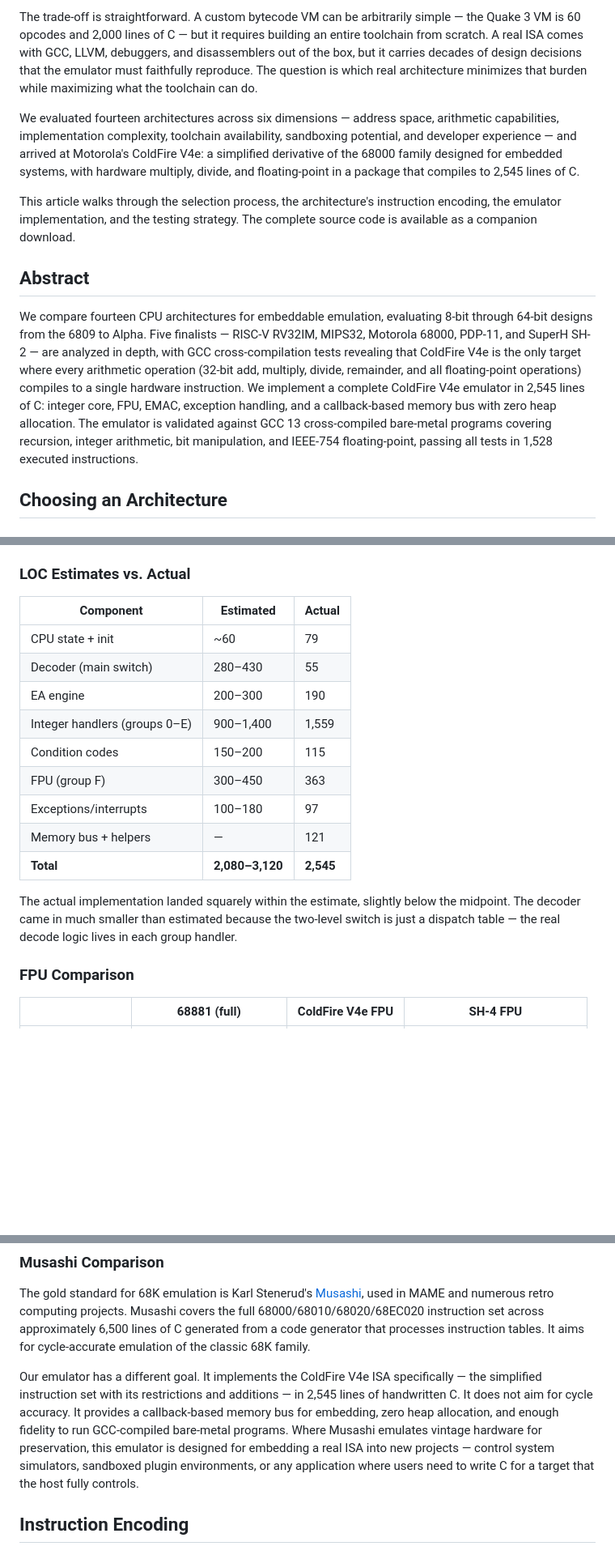
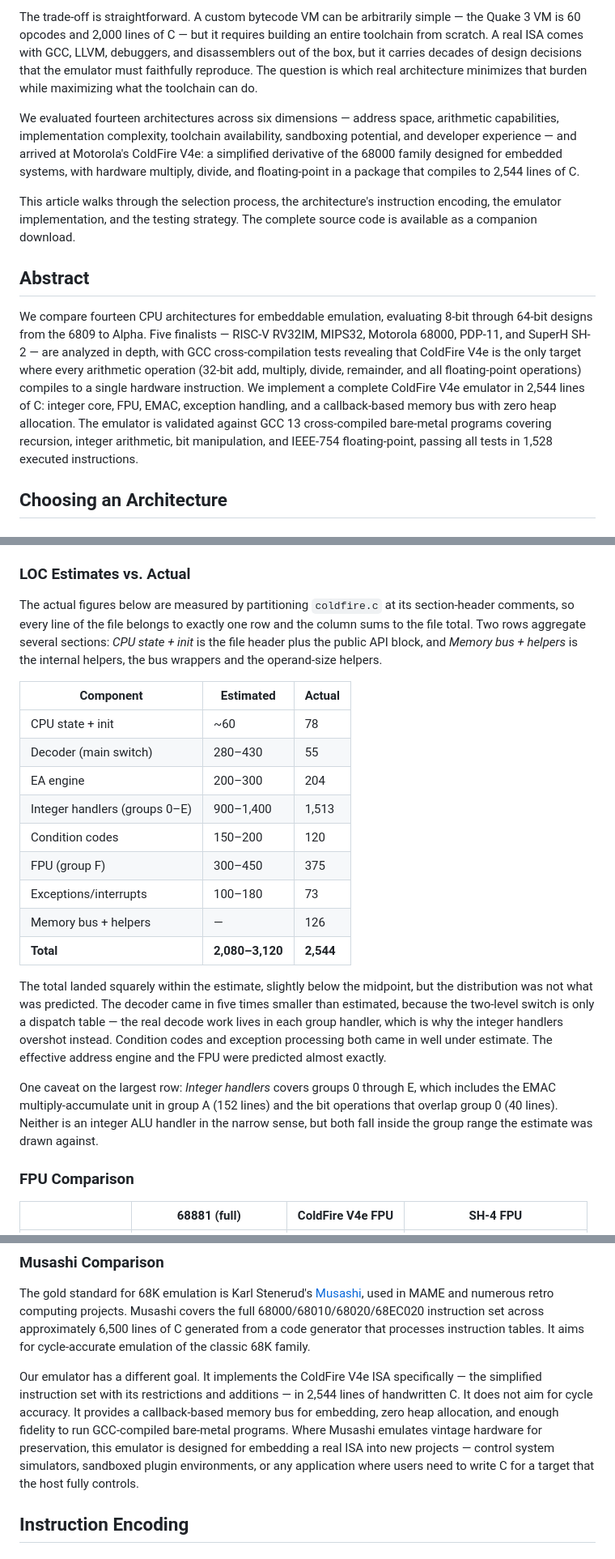
Before and after one commit to OrangeTide/the-mechanical-researcher, a Markdown page: coldfire-emulator/index.md, 3 parts joined by grey strips. Shown at 81% size. Drawn GitHub-style; blank space fills up the shorter version.

Commit message:
coldfire-emulator: correct the line count and re-derive the LOC table
Stripping the AI-attribution lines removed one line from coldfire.c, so
every figure quoting the emulator's size was left one too high. Six
places said 2,545; the file is 2,544.

The component breakdown in the LOC table did not sum to the file total
either, and that predated the tag removal: the rows added to 2,579. The
figures had been measured with boundaries that neither partitioned the
file nor were stated, so the column could not be checked.

Re-derived by partitioning coldfire.c at its section-header comments,
which assigns every line to exactly one row and makes the column sum to
2,544. Two rows aggregate several sections, and the article now says
which. The rule is stated so the numbers can be reproduced.

Four rows moved by more than ten lines: the EA engine from 190 to 204,
the integer handlers from 1,559 to 1,513, exception processing from 97
to 73, and the memory bus from 121 to 126. The commentary is updated to
match, since the distribution rather than the total is where the
estimate went wrong.

Three further corrections from a read-through:

  - The RV32 estimate in the finalists section is no longer a guess. A
    companion article built that engine and it came in at 1,998 lines,
    inside the predicted 1,800-2,500 band while implementing more than
    the estimate covered. Noted, with a link.
  - The QEMU validation named version 8.2. Re-run on 11.0, where it
    still passes unchanged; the text now says both rather than dating
    itself.
  - The footer led only to the Triton series, leaving a reader no path
    to ColdFire Part 2, which opens by referring back to this article.
    Both follow-ons are now linked.

Verified rather than assumed: the 72-test suite still passes, the
compiled guest still executes 1,528 instructions, and the structural
claims in the conclusion (sixteen opcode groups, EMAC accumulators, FF1
and BYTEREV, double-fault detection) all check out against the source.

```diff
--- a/coldfire-emulator/index.md
+++ b/coldfire-emulator/index.md
@@ -12,13 +12,13 @@ When a project needs an embedded CPU — a control system simulator, a retro com
 
 The trade-off is straightforward. A custom bytecode VM can be arbitrarily simple — the Quake 3 VM is 60 opcodes and 2,000 lines of C — but it requires building an entire toolchain from scratch. A real ISA comes with GCC, LLVM, debuggers, and disassemblers out of the box, but it carries decades of design decisions that the emulator must faithfully reproduce. The question is which real architecture minimizes that burden while maximizing what the toolchain can do.
 
-We evaluated fourteen architectures across six dimensions — address space, arithmetic capabilities, implementation complexity, toolchain availability, sandboxing potential, and developer experience — and arrived at Motorola's ColdFire V4e: a simplified derivative of the 68000 family designed for embedded systems, with hardware multiply, divide, and floating-point in a package that compiles to 2,545 lines of C.
+We evaluated fourteen architectures across six dimensions — address space, arithmetic capabilities, implementation complexity, toolchain availability, sandboxing potential, and developer experience — and arrived at Motorola's ColdFire V4e: a simplified derivative of the 68000 family designed for embedded systems, with hardware multiply, divide, and floating-point in a package that compiles to 2,544 lines of C.
 
 This article walks through the selection process, the architecture's instruction encoding, the emulator implementation, and the testing strategy. The complete source code is available as a companion download.
 
 ## Abstract
 
-We compare fourteen CPU architectures for embeddable emulation, evaluating 8-bit through 64-bit designs from the 6809 to Alpha. Five finalists — RISC-V RV32IM, MIPS32, Motorola 68000, PDP-11, and SuperH SH-2 — are analyzed in depth, with GCC cross-compilation tests revealing that ColdFire V4e is the only target where every arithmetic operation (32-bit add, multiply, divide, remainder, and all floating-point operations) compiles to a single hardware instruction. We implement a complete ColdFire V4e emulator in 2,545 lines of C: integer core, FPU, EMAC, exception handling, and a callback-based memory bus with zero heap allocation. The emulator is validated against GCC 13 cross-compiled bare-metal programs covering recursion, integer arithmetic, bit manipulation, and IEEE-754 floating-point, passing all tests in 1,528 executed instructions.
+We compare fourteen CPU architectures for embeddable emulation, evaluating 8-bit through 64-bit designs from the 6809 to Alpha. Five finalists — RISC-V RV32IM, MIPS32, Motorola 68000, PDP-11, and SuperH SH-2 — are analyzed in depth, with GCC cross-compilation tests revealing that ColdFire V4e is the only target where every arithmetic operation (32-bit add, multiply, divide, remainder, and all floating-point operations) compiles to a single hardware instruction. We implement a complete ColdFire V4e emulator in 2,544 lines of C: integer core, FPU, EMAC, exception handling, and a callback-based memory bus with zero heap allocation. The emulator is validated against GCC 13 cross-compiled bare-metal programs covering recursion, integer arithmetic, bit manipulation, and IEEE-754 floating-point, passing all tests in 1,528 executed instructions.
 
 ## Choosing an Architecture
 
@@ -185,19 +187,23 @@ V4e is the clear choice. The FPU adds 300–450 LOC but eliminates all floating-
 
 ### LOC Estimates vs. Actual
 
+The actual figures below are measured by partitioning `coldfire.c` at its section-header comments, so every line of the file belongs to exactly one row and the column sums to the file total. Two rows aggregate several sections: *CPU state + init* is the file header plus the public API block, and *Memory bus + helpers* is the internal helpers, the bus wrappers and the operand-size helpers.
+
 | Component | Estimated | Actual |
 |---|---|---|
-| CPU state + init | ~60 | 79 |
+| CPU state + init | ~60 | 78 |
 | Decoder (main switch) | 280–430 | 55 |
-| EA engine | 200–300 | 190 |
-| Integer handlers (groups 0–E) | 900–1,400 | 1,559 |
-| Condition codes | 150–200 | 115 |
-| FPU (group F) | 300–450 | 363 |
-| Exceptions/interrupts | 100–180 | 97 |
-| Memory bus + helpers | — | 121 |
-| **Total** | **2,080–3,120** | **2,545** |
+| EA engine | 200–300 | 204 |
+| Integer handlers (groups 0–E) | 900–1,400 | 1,513 |
+| Condition codes | 150–200 | 120 |
+| FPU (group F) | 300–450 | 375 |
+| Exceptions/interrupts | 100–180 | 73 |
+| Memory bus + helpers | — | 126 |
+| **Total** | **2,080–3,120** | **2,544** |
 
-The actual implementation landed squarely within the estimate, slightly below the midpoint. The decoder came in much smaller than estimated because the two-level switch is just a dispatch table — the real decode logic lives in each group handler.
+The total landed squarely within the estimate, slightly below the midpoint, but the distribution was not what was predicted. The decoder came in five times smaller than estimated, because the two-level switch is only a dispatch table — the real decode work lives in each group handler, which is why the integer handlers overshot instead. Condition codes and exception processing both came in well under estimate. The effective address engine and the FPU were predicted almost exactly.
+
+One caveat on the largest row: *Integer handlers* covers groups 0 through E, which includes the EMAC multiply-accumulate unit in group A (152 lines) and the bit operations that overlap group 0 (40 lines). Neither is an integer ALU handler in the narrow sense, but both fall inside the group range the estimate was drawn against.
 
 ### FPU Comparison
 
@@ -253,7 +259,7 @@ NXP acquired Freescale in 2015, and ColdFire became a legacy product line — st
 
 The gold standard for 68K emulation is Karl Stenerud's [Musashi](https://github.com/kstenerud/Musashi), used in MAME and numerous retro computing projects. Musashi covers the full 68000/68010/68020/68EC020 instruction set across approximately 6,500 lines of C generated from a code generator that processes instruction tables. It aims for cycle-accurate emulation of the classic 68K family.
 
-Our emulator has a different goal. It implements the ColdFire V4e ISA specifically — the simplified instruction set with its restrictions and additions — in 2,545 lines of handwritten C. It does not aim for cycle accuracy. It provides a callback-based memory bus for embedding, zero heap allocation, and enough fidelity to run GCC-compiled bare-metal programs. Where Musashi emulates vintage hardware for preservation, this emulator is designed for embedding a real ISA into new projects — control system simulators, sandboxed plugin environments, or any application where users need to write C for a target that the host fully controls.
+Our emulator has a different goal. It implements the ColdFire V4e ISA specifically — the simplified instruction set with its restrictions and additions — in 2,544 lines of handwritten C. It does not aim for cycle accuracy. It provides a callback-based memory bus for embedding, zero heap allocation, and enough fidelity to run GCC-compiled bare-metal programs. Where Musashi emulates vintage hardware for preservation, this emulator is designed for embedding a real ISA into new projects — control system simulators, sandboxed plugin environments, or any application where users need to write C for a target that the host fully controls.
 
 ## Instruction Encoding
 
```
Also changed, not shown: other parts of coldfire-emulator/index.md (+7 -3 lines).
